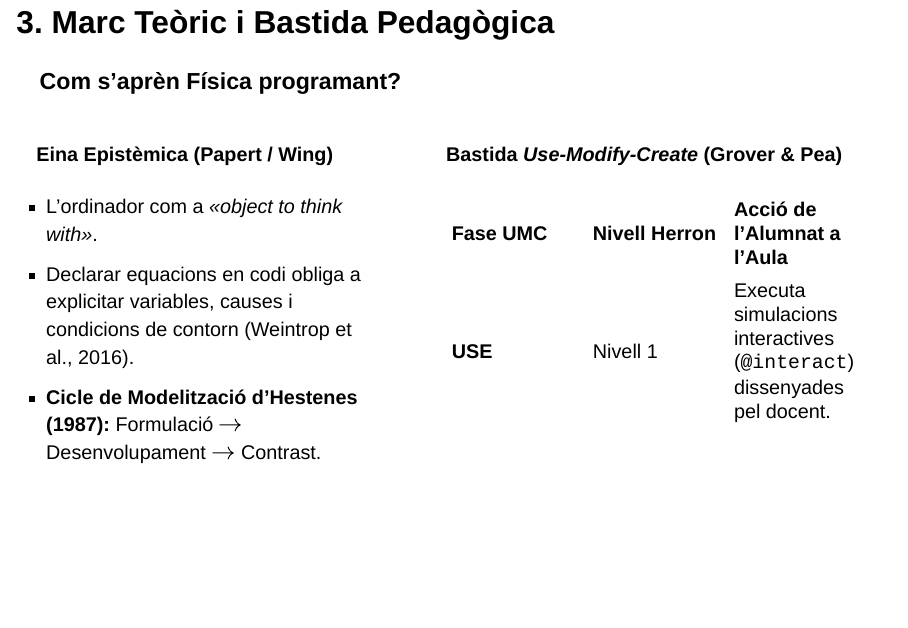
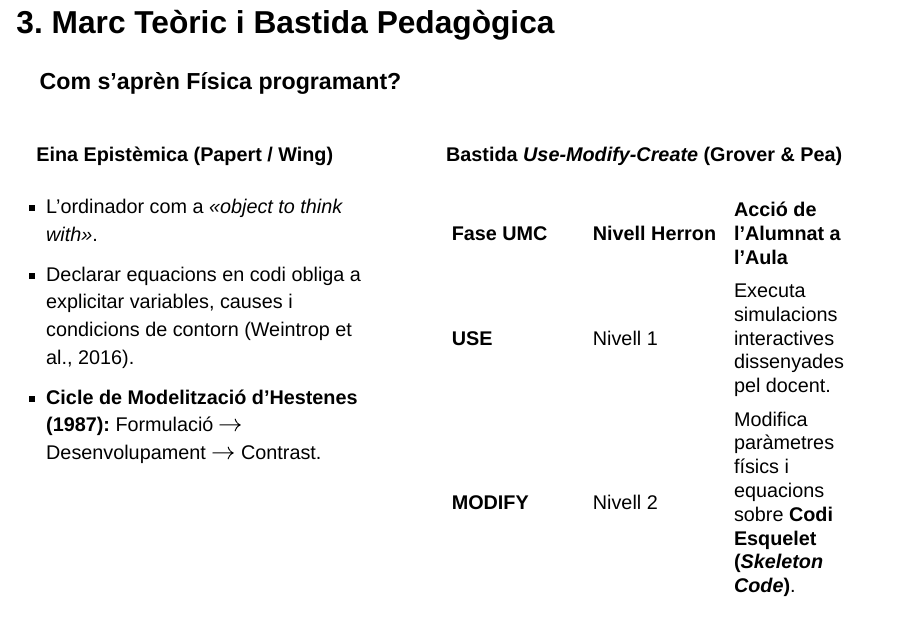
Before and after one commit to CasimirVictoria/TFM-Secundaria_FiQ_PC_Jupyter_Sagemath, a Quarto document (defensa/Presentacio.qmd): page 4 of 17. Rendered offline with R 4.5, knitr and Pandoc in place of Quarto, with nearby package versions; drawn as Slidy slides in place of the format the file asks for.

Commit message:
fix(defensa): retirar (@interact) de la taula UMC a la diapo 4

```diff
--- a/defensa/Presentacio.qmd
+++ b/defensa/Presentacio.qmd
@@ -80,7 +80,7 @@
 
 | Fase UMC | Nivell Herron | Acció de l'Alumnat a l'Aula |
 | :--- | :--- | :--- |
-| **USE** | Nivell 1 | Executa simulacions interactives (`@interact`) dissenyades pel docent. |
+| **USE** | Nivell 1 | Executa simulacions interactives dissenyades pel docent. |
 | **MODIFY** | Nivell 2 | Modifica paràmetres físics i equacions sobre **Codi Esquelet (*Skeleton Code*)**. |
 | **CREATE** | Nivell 3 | Construeix un assaig computacional de contrast teòric-empíric. |
 
```
Also changed, not shown: defensa/Presentacio.html, 1 other file.
